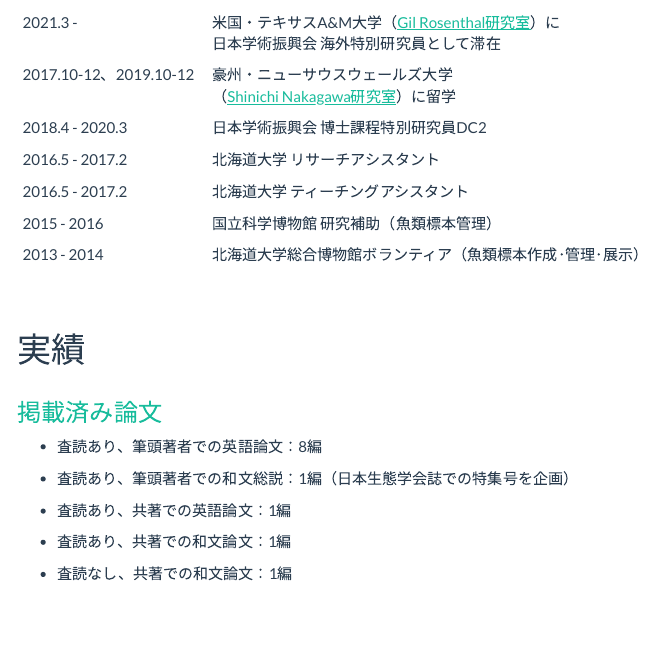
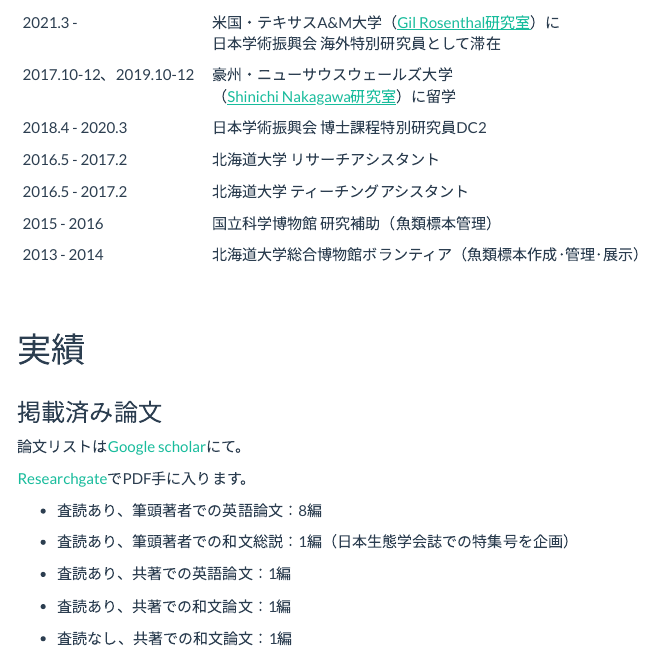
Before and after one commit to Kei-Atsumi/Curriculum_vitae, an R Markdown document (CV_Japanese.Rmd): the page in a window 1100 px wide, from 1020 px down. Rendered offline with R 4.5, knitr and Pandoc, with nearby package versions; menus at the side of the page are left out.

Commit message:
[Ed] Add researchgate link

```diff
--- a/CV_Japanese.Rmd
+++ b/CV_Japanese.Rmd
@@ -88,7 +88,11 @@ Email: k.atsumi115_at_gmail.com
 <div style="margin-bottom:30px;">
 </div>
 
-### [掲載済み論文](https://scholar.google.com/citations?user=PMk-FAx8vzAC&hl=ja)
+### 掲載済み論文
+
+論文リストは[Google scholar](https://www.researchgate.net/profile/Keisuke-Atsumi)にて。
+
+[Researchgate](https://www.researchgate.net/profile/Keisuke-Atsumi)でPDF手に入ります。
 
 - 査読あり、筆頭著者での英語論文：8編
 
```
Also changed, not shown: index.Rmd (+1 -1 lines), 4 other files.
